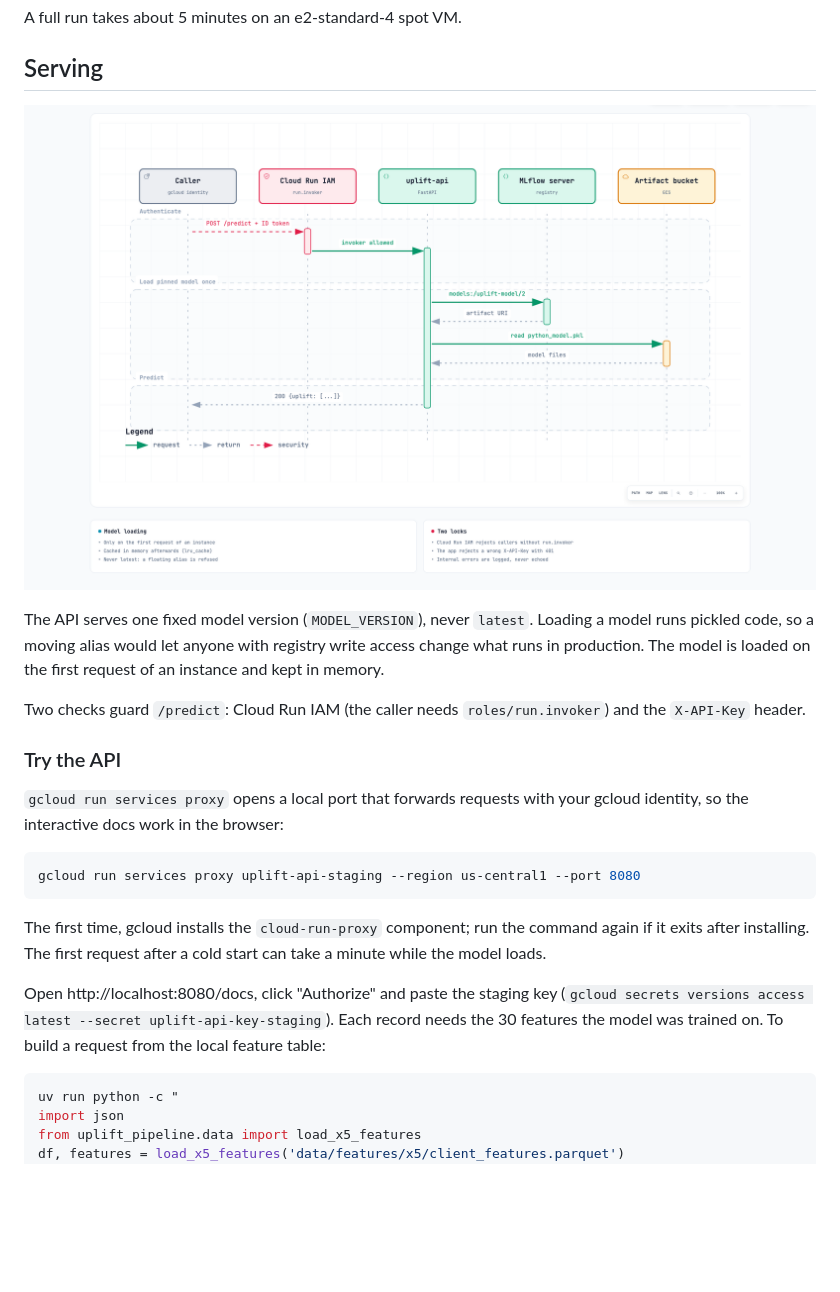
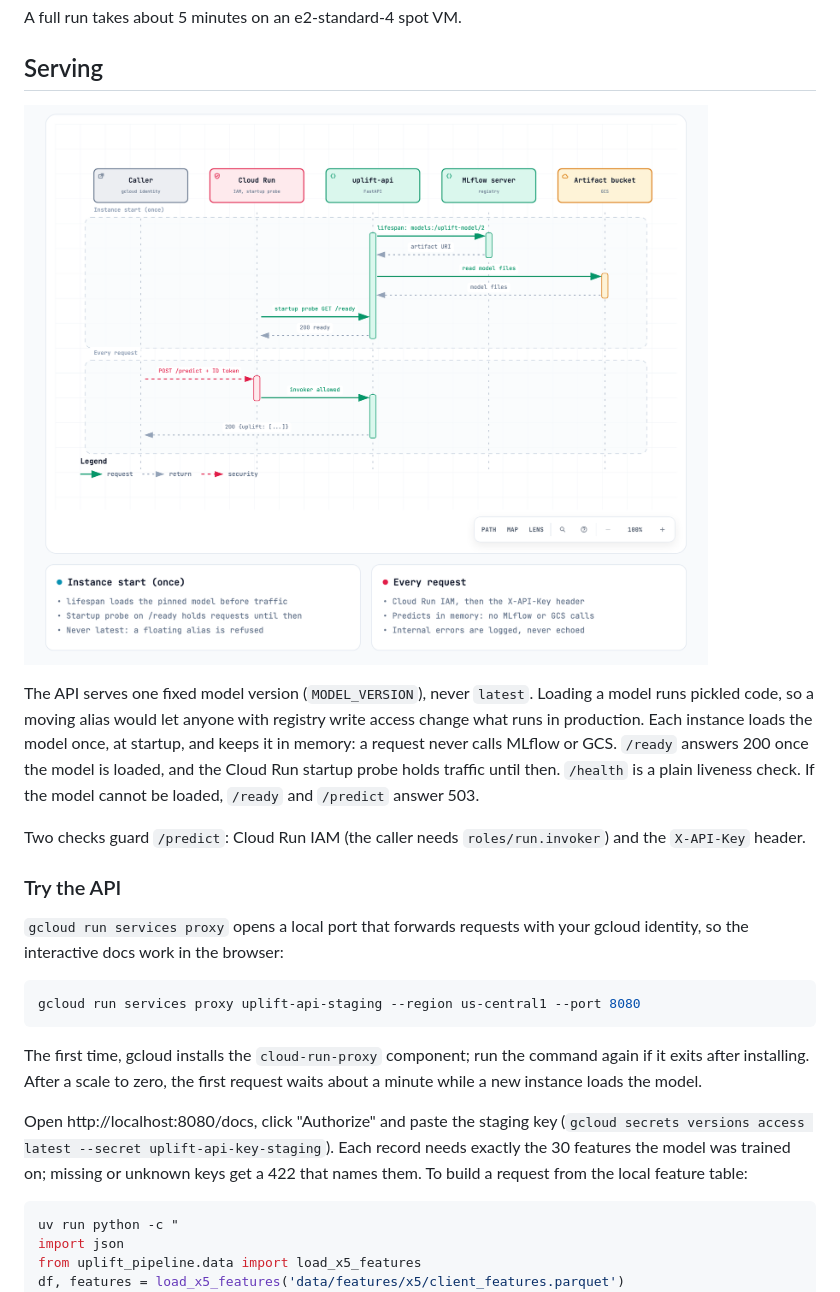
Before and after one commit to juandsep/uplift-modeling-pipeline, a Markdown page: README.md, the part around the change printed below. GitHub-like rendering; pictures changed too: docs/diagrams/predict.png; blank space fills up the shorter version.

Commit message:
docs: show the model load at instance start in the serving diagram

````diff
--- a/README.md
+++ b/README.md
@@ -82,8 +82,11 @@ A full run takes about 5 minutes on an e2-standard-4 spot VM.
 
 The API serves one fixed model version (`MODEL_VERSION`), never `latest`.
 Loading a model runs pickled code, so a moving alias would let anyone with
-registry write access change what runs in production. The model is loaded on
-the first request of an instance and kept in memory.
+registry write access change what runs in production. Each instance loads the
+model once, at startup, and keeps it in memory: a request never calls MLflow
+or GCS. `/ready` answers 200 once the model is loaded, and the Cloud Run
+startup probe holds traffic until then. `/health` is a plain liveness check.
+If the model cannot be loaded, `/ready` and `/predict` answer 503.
 
 Two checks guard `/predict`: Cloud Run IAM (the caller needs
 `roles/run.invoker`) and the `X-API-Key` header.
@@ -98,12 +101,13 @@ gcloud run services proxy uplift-api-staging --region us-central1 --port 8080
 ```
 
 The first time, gcloud installs the `cloud-run-proxy` component; run the
-command again if it exits after installing. The first request after a cold
-start can take a minute while the model loads.
+command again if it exits after installing. After a scale to zero, the first
+request waits about a minute while a new instance loads the model.
 
 Open http://localhost:8080/docs, click "Authorize" and paste the staging key
 (`gcloud secrets versions access latest --secret uplift-api-key-staging`).
-Each record needs the 30 features the model was trained on. To build a
+Each record needs exactly the 30 features the model was trained on; missing
+or unknown keys get a 422 that names them. To build a
 request from the local feature table:
 
 ```bash
````
Also changed, not shown: other parts of README.md (+1 -1 lines), 1 other file.
